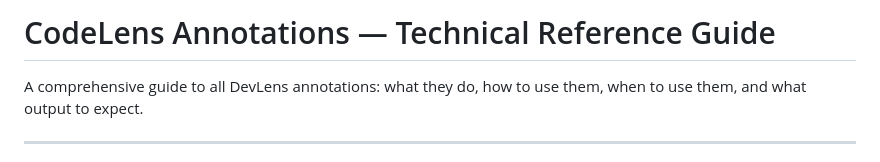
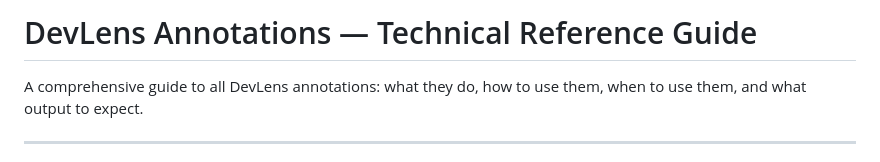
Before and after one commit to shubhamkumar2128/DevLens, a Markdown page: DEVLENS_ANNOTATIONS_GUIDE.md, the part around the change. Drawn GitHub-style.

```diff
--- a/DEVLENS_ANNOTATIONS_GUIDE.md
+++ b/DEVLENS_ANNOTATIONS_GUIDE.md
@@ -1,4 +1,4 @@
-# CodeLens Annotations — Technical Reference Guide
+# DevLens Annotations — Technical Reference Guide
 
 A comprehensive guide to all DevLens annotations: what they do, how to use them, when to use them, and what output to expect.
 
```
